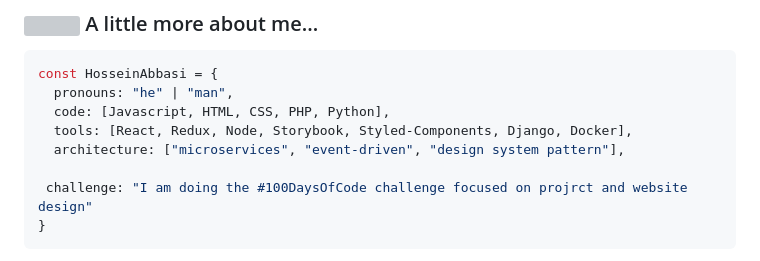
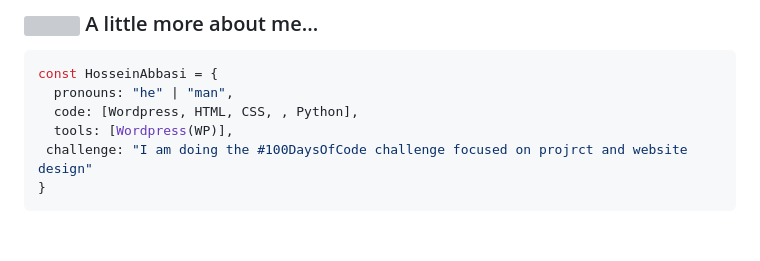
Before and after one commit to hosseinn-ab1/hosseinn-ab1, a Markdown page: README.md, the part around the change printed below. Drawn GitHub-style; blank space fills up the shorter version; grey boxes are pictures that could not be loaded.

````diff
--- a/README.md
+++ b/README.md
@@ -16,10 +16,8 @@
 ```javascript
 const HosseinAbbasi = {
   pronouns: "he" | "man",
-  code: [Javascript, HTML, CSS, PHP, Python],
-  tools: [React, Redux, Node, Storybook, Styled-Components, Django, Docker],
-  architecture: ["microservices", "event-driven", "design system pattern"],
-
+  code: [Wordpress, HTML, CSS, , Python],
+  tools: [Wordpress(WP)],
  challenge: "I am doing the #100DaysOfCode challenge focused on projrct and website design"
 }
 ```
````
Also changed, not shown: other parts of README.md (+1 -1 lines).
